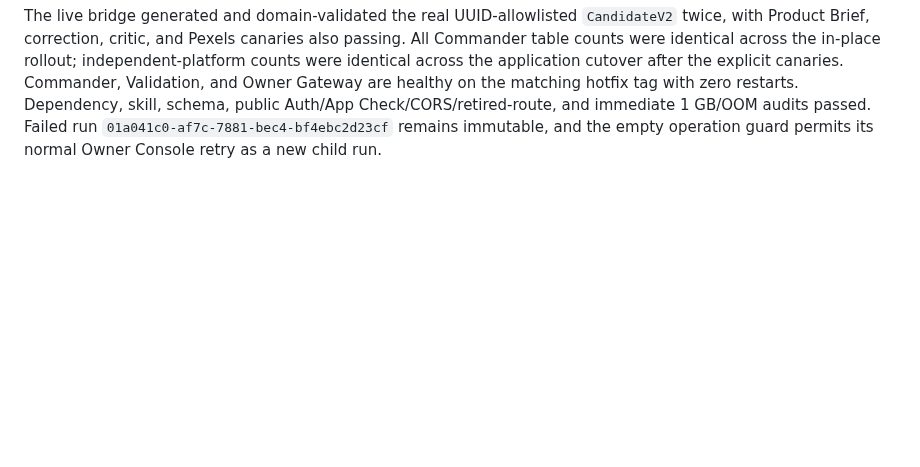
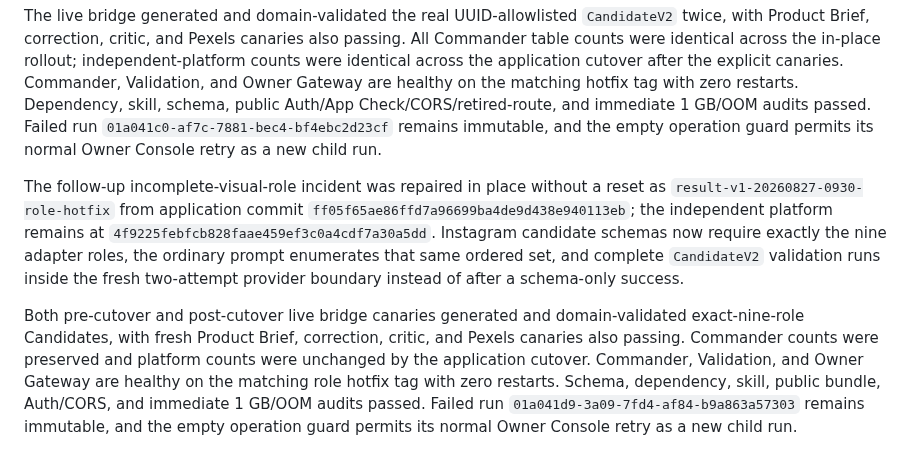
Before and after one commit to AndroidJedi/ptw, a Markdown page: docs/architecture/commander-current-state.md, the part around the change. Rendered like a GitHub page; blank space fills up the shorter version.

Commit message:
Record Instagram role hotfix deployment

```diff
--- a/docs/architecture/commander-current-state.md
+++ b/docs/architecture/commander-current-state.md
@@ -158,3 +158,21 @@ schema, public Auth/App Check/CORS/retired-route, and immediate 1 GB/OOM audits
 passed. Failed run `01a041c0-af7c-7881-bec4-bf4ebc2d23cf` remains immutable,
 and the empty operation guard permits its normal Owner Console retry as a new
 child run.
+
+The follow-up incomplete-visual-role incident was repaired in place without a
+reset as `result-v1-20260827-0930-role-hotfix` from application commit
+`ff05f65ae86ffd7a96699ba4de9d438e940113eb`; the independent platform remains at
+`4f9225febfcb828faae459ef3c0a4cdf7a30a5dd`. Instagram candidate schemas now
+require exactly the nine adapter roles, the ordinary prompt enumerates that
+same ordered set, and complete `CandidateV2` validation runs inside the fresh
+two-attempt provider boundary instead of after a schema-only success.
+
+Both pre-cutover and post-cutover live bridge canaries generated and
+domain-validated exact-nine-role Candidates, with fresh Product Brief,
+correction, critic, and Pexels canaries also passing. Commander counts were
+preserved and platform counts were unchanged by the application cutover.
+Commander, Validation, and Owner Gateway are healthy on the matching role
+hotfix tag with zero restarts. Schema, dependency, skill, public bundle,
+Auth/CORS, and immediate 1 GB/OOM audits passed. Failed run
+`01a041d9-3a09-7fd4-af84-b9a863a57303` remains immutable, and the empty
+operation guard permits its normal Owner Console retry as a new child run.
```
Also changed, not shown: docs/operations/incident-log.md (+9 -1 lines).
